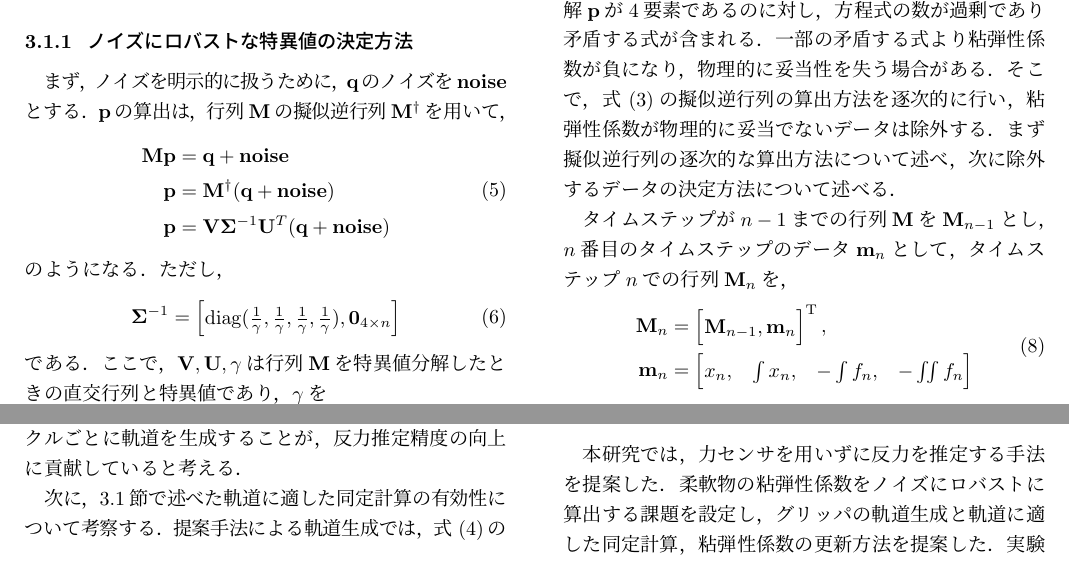
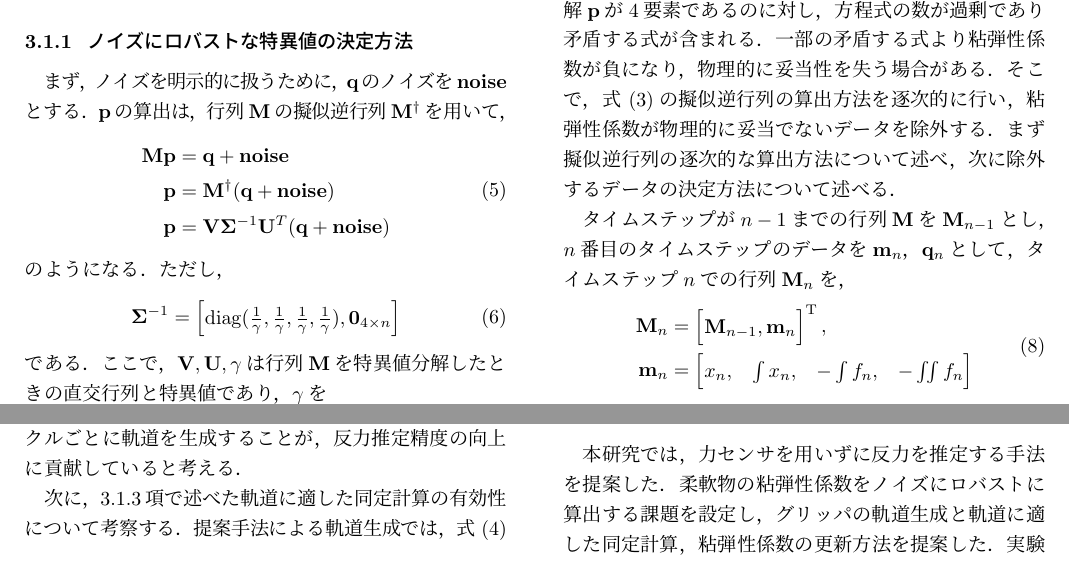
Before and after one commit to Kanapon92/5.SICE, a LaTeX document (sftemplate.tex): two parts of pages 3 and 5 of 6, joined at a grey line, cut so that both start at the same text. Compiled offline with pLaTeX and dvipdfmx.

Commit message:
modify little bit i will not modify text more

```diff
--- a/sftemplate.tex
+++ b/sftemplate.tex
@@ -254,10 +254,10 @@ $\mathbf{q}$に最もノイズの大きい$\boldsymbol{f}$を用いることで
 %%%%%%%%%%%%%%%%%%%%%%%%%%%%%%%%%%%%%%%%%%%%%%%%%%%%%%%%%%%%%%%%%%%%%%%%%%%%%%%%%%%%%%%%%%%%%%%%%%%%%%%%%%%%%%%%%%%%%%%%%%%%%%%%%%%%%%%%%%%%%%%%%%%%%%%%%%%%%%%
 \subsection{粘弾性係数の逐次的な値の更新方法}\label{subsec:downsample}
 　粘弾性係数と$\boldsymbol{x}$，$\boldsymbol{f}$の関係式~(\ref{eq:Mp_q})は不能であり，求める解$\mathbf{p}$が4要素であるのに対し，方程式の数が過剰であり矛盾する式が含まれる．一部の矛盾する式より粘弾性係数が負になり，物理的に妥当性を失う場合がある．
-そこで，式~(\ref{eq:Mp_q})の擬似逆行列の算出方法を逐次的に行い，粘弾性係数が物理的に妥当でないデータは除外する．
+そこで，式~(\ref{eq:Mp_q})の擬似逆行列の算出方法を逐次的に行い，粘弾性係数が物理的に妥当でないデータを除外する．
 まず擬似逆行列の逐次的な算出方法について述べ，次に除外するデータの決定方法について述べる．
 
-タイムステップが$n-1$までの行列$\mathbf{M}$を$\mathbf{M}_{n-1}$とし，$n$番目のタイムステップのデータ$\mathbf{m}_n$として，タイムステップ$n$での行列$\mathbf{M}_n$を，
+タイムステップが$n-1$までの行列$\mathbf{M}$を$\mathbf{M}_{n-1}$とし，$n$番目のタイムステップのデータを$\mathbf{m}_n$，$\mathbf{q}_n$として，タイムステップ$n$での行列$\mathbf{M}_n$を，
 \begin{equation}
     \begin{aligned}
         \mathbf{M}_n &= \begin{bmatrix}
@@ -448,7 +448,9 @@ $c_1$は塑性の特性を表す係数であり，
     \label{fig:compare_cycle_MAE}
 \end{figure}
 
-次に，\ref{subsec:QR_traj_and_calculation}節で述べた軌道に適した同定計算の有効性について考察する．
+% 次に，\ref{subsec:QR_traj_and_calculation}節で
+次に，\ref{subsubsec:approproate_calculation}項で
+述べた軌道に適した同定計算の有効性について考察する．
 提案手法による軌道生成では，式~(\ref{eq:BSmodel_matrix})の$\mathbf{q}$に重畳したノイズの影響を抑えることを目的としており，
 軌道に適した同定計算として，$\mathbf{q}$に最もノイズの大きい$\boldsymbol{f}$を用いることを提案した．
 % 図~\ref{fig:compare_select5mode}に，対象物をバナナとし$\mathbf{q}$の選び方を変えた場合のMAEを示す．
```
Also changed, not shown: 0.Fig/QR_traj_eng.pdf, sftemplate.pdf, sftemplate.tex (4 more changed lines), 3 other files.
